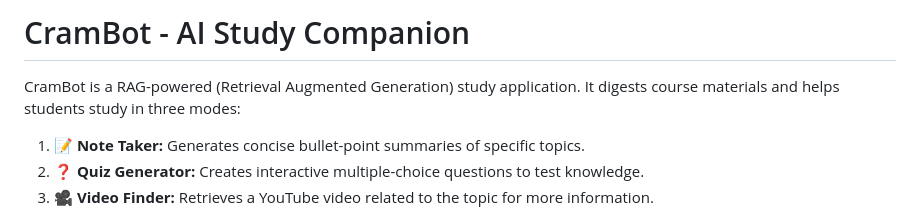
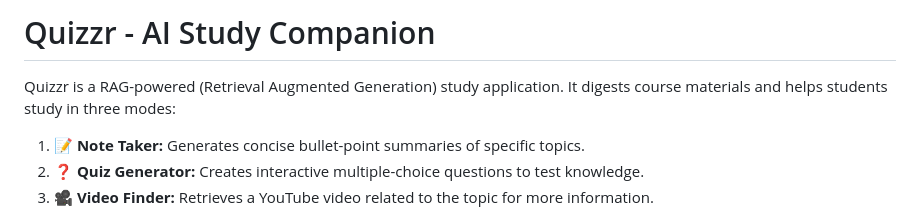
Before and after one commit to hocuspocus-encrypted/Quizzr, a Markdown page: README.md, the part around the change. Rendered like a GitHub page.

```diff
--- a/README.md
+++ b/README.md
@@ -1,6 +1,6 @@
-#  CramBot - AI Study Companion
+#  Quizzr - AI Study Companion
 
-CramBot is a RAG-powered (Retrieval Augmented Generation) study application. It digests course materials and helps students study in three modes:
+Quizzr is a RAG-powered (Retrieval Augmented Generation) study application. It digests course materials and helps students study in three modes:
 1.  **📝 Note Taker:** Generates concise bullet-point summaries of specific topics.
 2.  **❓ Quiz Generator:** Creates interactive multiple-choice questions to test knowledge.
 3.  **🎥 Video Finder:** Retrieves a YouTube video related to the topic for more information.
```
